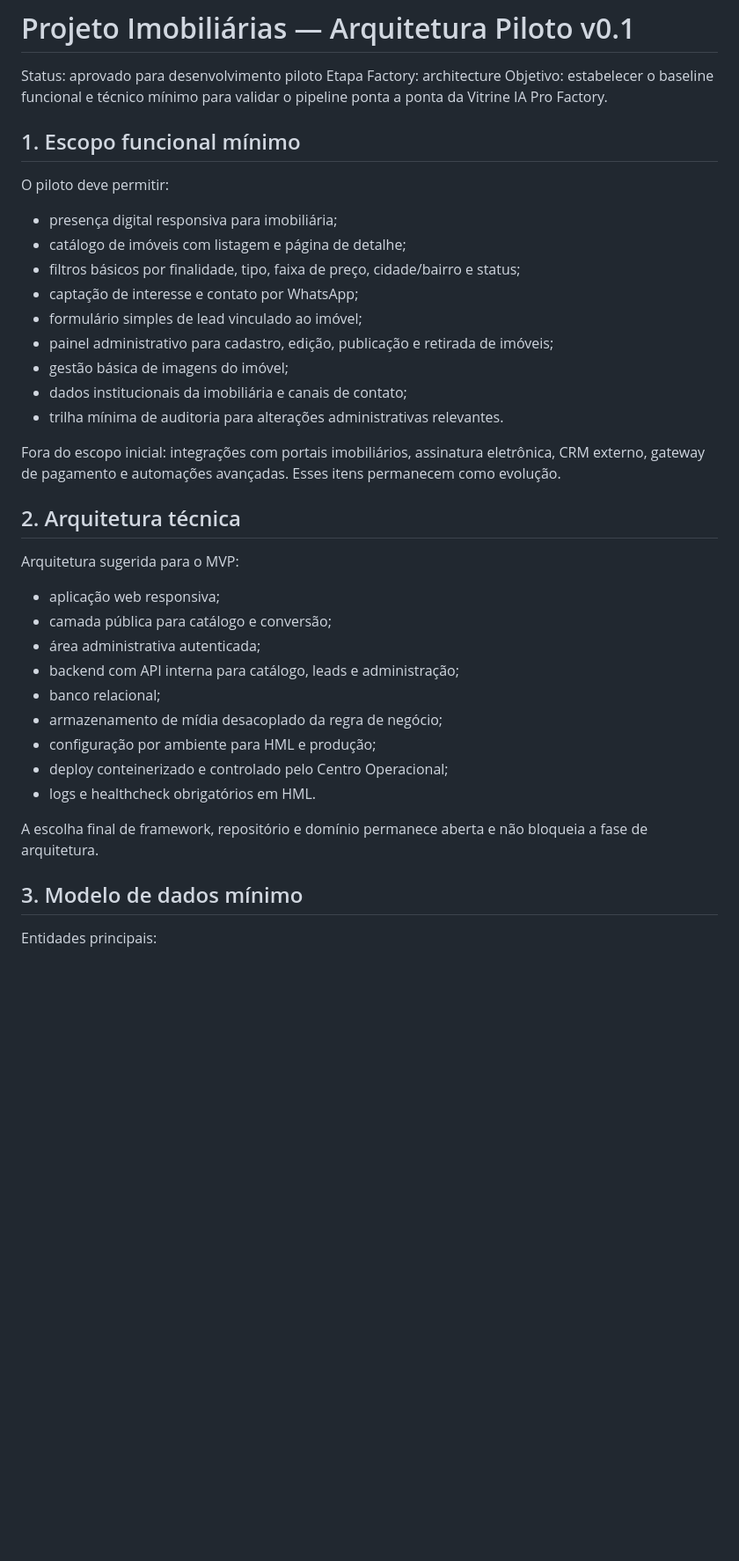
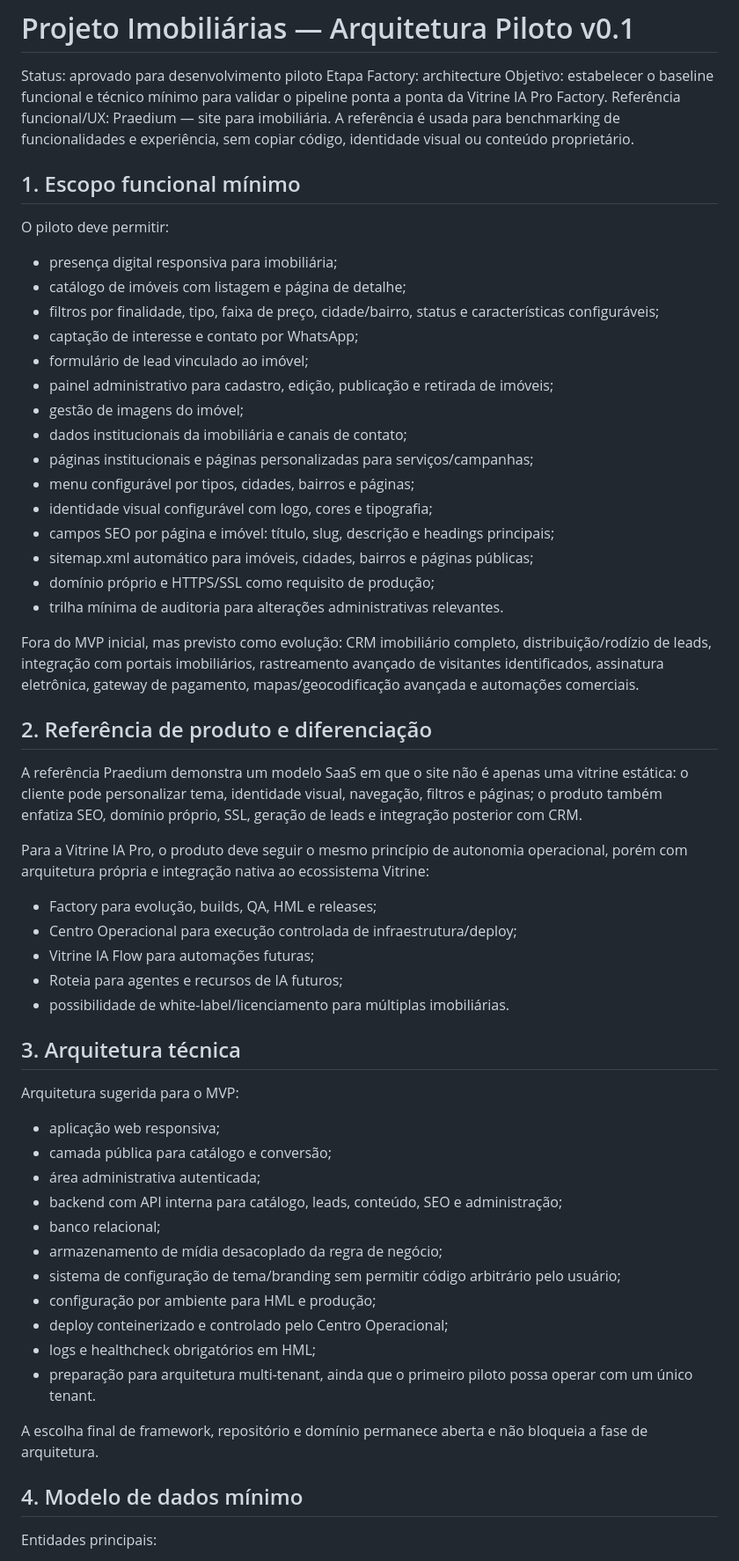
Before and after one commit to cschibelsky-star/VitrineAI-Factory, a Markdown page: docs/pilotos/PROJETO_IMOBILIARIAS_ARQUITETURA_V0.1.md, the part around one of its changes. Shown at 88% size. Drawn GitHub-style; blank space fills up the shorter version.

```diff
--- a/docs/pilotos/PROJETO_IMOBILIARIAS_ARQUITETURA_V0.1.md
+++ b/docs/pilotos/PROJETO_IMOBILIARIAS_ARQUITETURA_V0.1.md
@@ -3,6 +3,7 @@
 Status: aprovado para desenvolvimento piloto
 Etapa Factory: architecture
 Objetivo: estabelecer o baseline funcional e técnico mínimo para validar o pipeline ponta a ponta da Vitrine IA Pro Factory.
+Referência funcional/UX: Praedium — site para imobiliária. A referência é usada para benchmarking de funcionalidades e experiência, sem copiar código, identidade visual ou conteúdo proprietário.
 
 ## 1. Escopo funcional mínimo
 
@@ -10,33 +11,53 @@ O piloto deve permitir:
 
 - presença digital responsiva para imobiliária;
 - catálogo de imóveis com listagem e página de detalhe;
-- filtros básicos por finalidade, tipo, faixa de preço, cidade/bairro e status;
+- filtros por finalidade, tipo, faixa de preço, cidade/bairro, status e características configuráveis;
 - captação de interesse e contato por WhatsApp;
-- formulário simples de lead vinculado ao imóvel;
+- formulário de lead vinculado ao imóvel;
 - painel administrativo para cadastro, edição, publicação e retirada de imóveis;
-- gestão básica de imagens do imóvel;
+- gestão de imagens do imóvel;
 - dados institucionais da imobiliária e canais de contato;
+- páginas institucionais e páginas personalizadas para serviços/campanhas;
+- menu configurável por tipos, cidades, bairros e páginas;
+- identidade visual configurável com logo, cores e tipografia;
+- campos SEO por página e imóvel: título, slug, descrição e headings principais;
+- sitemap.xml automático para imóveis, cidades, bairros e páginas públicas;
+- domínio próprio e HTTPS/SSL como requisito de produção;
 - trilha mínima de auditoria para alterações administrativas relevantes.
 
-Fora do escopo inicial: integrações com portais imobiliários, assinatura eletrônica, CRM externo, gateway de pagamento e automações avançadas. Esses itens permanecem como evolução.
+Fora do MVP inicial, mas previsto como evolução: CRM imobiliário completo, distribuição/rodízio de leads, integração com portais imobiliários, rastreamento avançado de visitantes identificados, assinatura eletrônica, gateway de pagamento, mapas/geocodificação avançada e automações comerciais.
 
-## 2. Arquitetura técnica
+## 2. Referência de produto e diferenciação
+
+A referência Praedium demonstra um modelo SaaS em que o site não é apenas uma vitrine estática: o cliente pode personalizar tema, identidade visual, navegação, filtros e páginas; o produto também enfatiza SEO, domínio próprio, SSL, geração de leads e integração posterior com CRM.
+
+Para a Vitrine IA Pro, o produto deve seguir o mesmo princípio de autonomia operacional, porém com arquitetura própria e integração nativa ao ecossistema Vitrine:
+
+- Factory para evolução, builds, QA, HML e releases;
+- Centro Operacional para execução controlada de infraestrutura/deploy;
+- Vitrine IA Flow para automações futuras;
+- Roteia para agentes e recursos de IA futuros;
+- possibilidade de white-label/licenciamento para múltiplas imobiliárias.
+
+## 3. Arquitetura técnica
 
 Arquitetura sugerida para o MVP:
 
 - aplicação web responsiva;
 - camada pública para catálogo e conversão;
 - área administrativa autenticada;
-- backend com API interna para catálogo, leads e administração;
+- backend com API interna para catálogo, leads, conteúdo, SEO e administração;
 - banco relacional;
 - armazenamento de mídia desacoplado da regra de negócio;
+- sistema de configuração de tema/branding sem permitir código arbitrário pelo usuário;
 - configuração por ambiente para HML e produção;
 - deploy conteinerizado e controlado pelo Centro Operacional;
-- logs e healthcheck obrigatórios em HML.
+- logs e healthcheck obrigatórios em HML;
+- preparação para arquitetura multi-tenant, ainda que o primeiro piloto possa operar com um único tenant.
 
 A escolha final de framework, repositório e domínio permanece aberta e não bloqueia a fase de arquitetura.
 
-## 3. Modelo de dados mínimo
+## 4. Modelo de dados mínimo
 
 Entidades principais:
 
```
Also changed, not shown: other parts of docs/pilotos/PROJETO_IMOBILIARIAS_ARQUITETURA_V0.1.md (+65 -17 lines).
